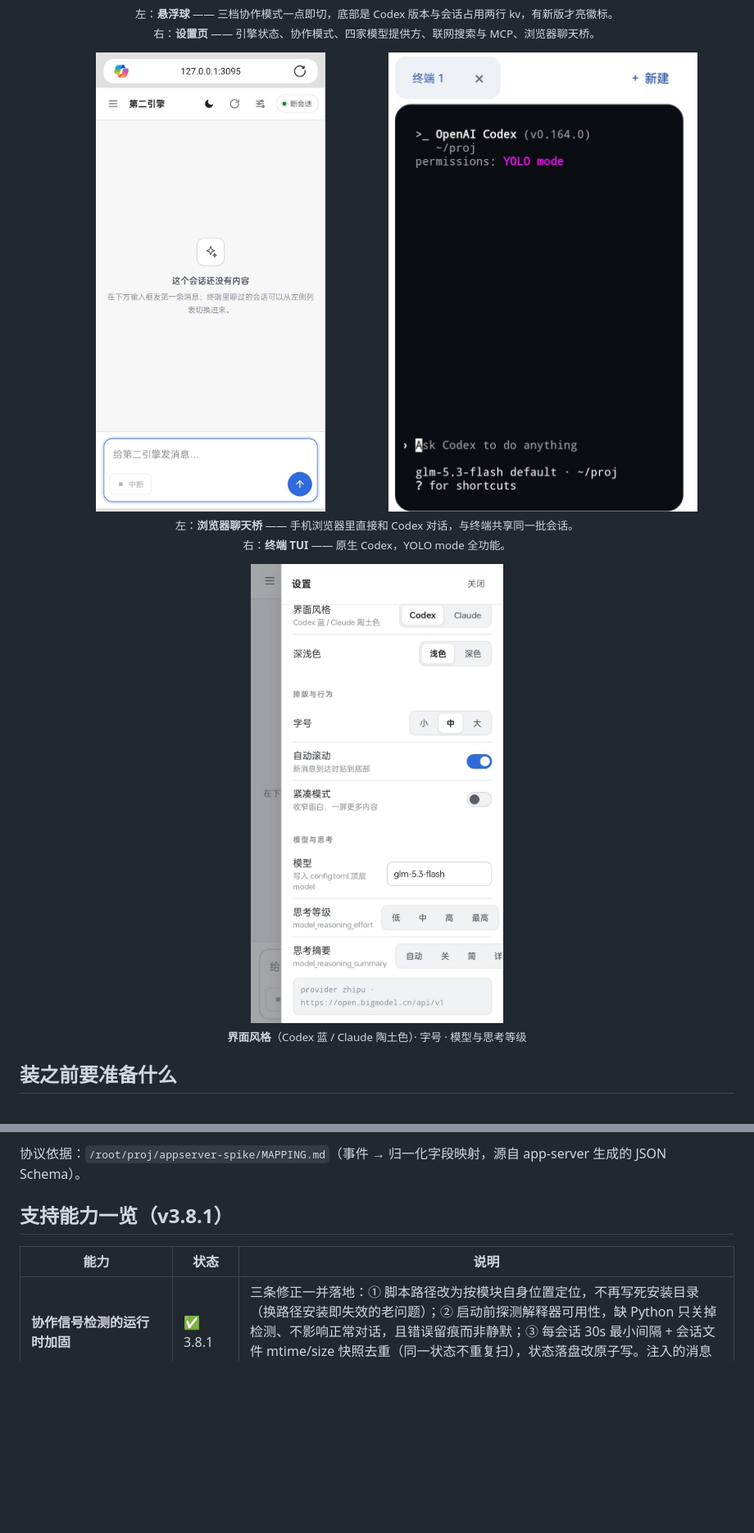
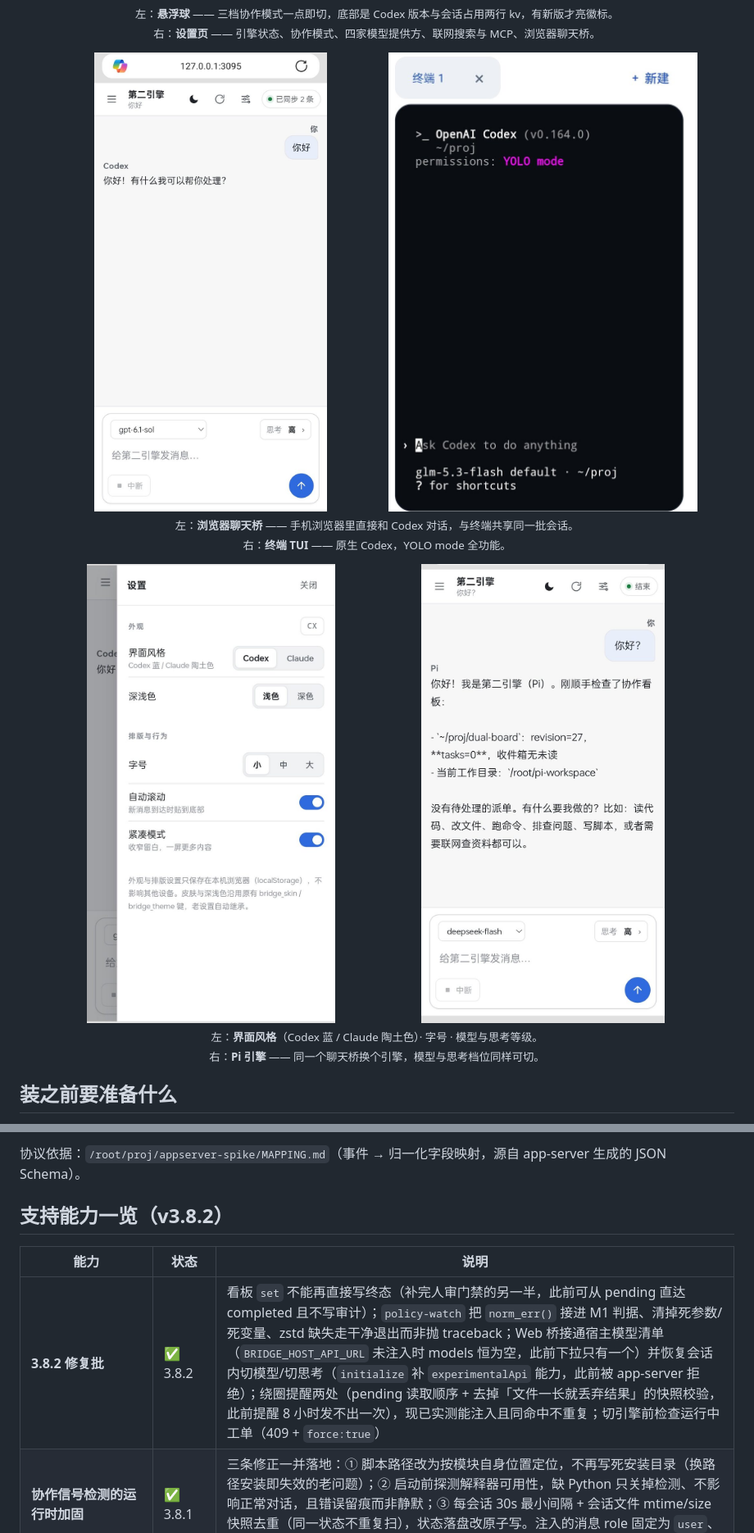
Before and after one commit to fengyu-12/dsh-second-engine, a Markdown page: README.md, 2 parts joined by grey strips. Shown at 82% size. Rendered like a GitHub page; pictures changed too: docs/images/pi-chat.jpg (added), docs/images/settings-model.jpg, docs/images/web-chat.jpg; blank space fills up the shorter version.

```diff
--- a/README.md
+++ b/README.md
@@ -153,8 +153,10 @@ Android 的沙箱模型把环境切碎了：每个 App 各自下载依赖、各
 
 <p align="center">
   <img src="https://github.com/fengyu-12/dsh-second-engine/raw/master/docs/images/settings-model.jpg" width="46%" alt="界面风格与模型思考">
+  <img src="https://github.com/fengyu-12/dsh-second-engine/raw/master/docs/images/pi-chat.jpg" width="46%" alt="Pi 引擎对话">
   <br>
-  <sub><b>界面风格</b>（Codex 蓝 / Claude 陶土色）· 字号 · 模型与思考等级</sub>
+  <sub>左：<b>界面风格</b>（Codex 蓝 / Claude 陶土色）· 字号 · 模型与思考等级。
+  <br>右：<b>Pi 引擎</b> —— 同一个聊天桥换个引擎，模型与思考档位同样可切。</sub>
 </p>
 
 ## 装之前要准备什么
@@ -350,10 +352,11 @@ echo exec      > ~/.dsh/second-engine-mode.txt   # 切回 exec
 
 协议依据：`/root/proj/appserver-spike/MAPPING.md`（事件 → 归一化字段映射，源自 app-server 生成的 JSON Schema）。
 
-## 支持能力一览（v3.8.1）
+## 支持能力一览（v3.8.2）
 
 | 能力 | 状态 | 说明 |
 |---|---|---|
+| **3.8.2 修复批** | ✅ 3.8.2 | 看板 `set` 不能再直接写终态（补完人审门禁的另一半，此前可从 pending 直达 completed 且不写审计）；`policy-watch` 把 `norm_err()` 接进 M1 判据、清掉死参数/死变量、zstd 缺失走干净退出而非抛 traceback；Web 桥接通宿主模型清单（`BRIDGE_HOST_API_URL` 未注入时 models 恒为空，此前下拉只有一个）并恢复会话内切模型/切思考（`initialize` 补 `experimentalApi` 能力，此前被 app-server 拒绝）；绕圈提醒两处（pending 读取顺序 + 去掉「文件一长就丢弃结果」的快照校验，此前提醒 8 小时发不出一次），现已实测能注入且同命中不重复；切引擎前检查运行中工单（409 + `force:true`） |
 | **协作信号检测的运行时加固** | ✅ 3.8.1 | 三条修正一并落地：① 脚本路径改为按模块自身位置定位，不再写死安装目录（换路径安装即失效的老问题）；② 启动前探测解释器可用性，缺 Python 只关掉检测、不影响正常对话，且错误留痕而非静默；③ 每会话 30s 最小间隔 + 会话文件 mtime/size 快照去重（同一状态不重复扫），状态落盘改原子写。注入的消息 role 固定为 `user`、来源标 `policy-watch` |
 | **桥配置写入加固** | ✅ 3.8.1 | 原实现有两个坑：并发写互相踩、失败分支还会把半截临时文件 `rename` 成正式配置。现改为按配置路径串行化 + TOML 写前写后双校验（python `tomllib`，fail-closed）+ 临时文件 `pid.时间戳.随机串` + 失败只删临时文件。已验故障注入下正式文件 MD5 逐字节不变、10 并发最终文件完整可解析 |
 | **看板正确性修复** | ✅ 3.8.1 | 两条状态机漏洞：① 依赖项完成后被 `--keep`/人审移出板，下游仍被判 `blocked`（现从 `audit/completed-<月>.jsonl` 补齐已终结集合）；② 只有 `complete` 有终态检查，`set`/`abandon` 能把 `completed` 改回 `pending`（现终态一律不可离开） |
```
Also changed, not shown: other parts of README.md (+1 -1 lines), docs/CHANGELOG.md (+1 -0 lines), skills/second-engine/SKILL.md (+4 -0 lines), 7 other files.
